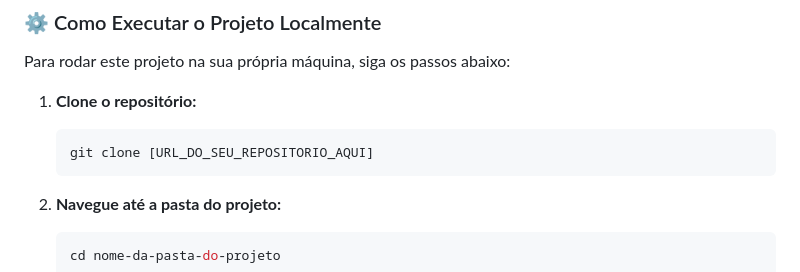
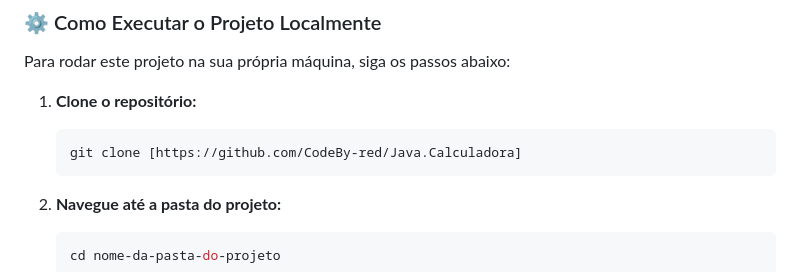
Before and after one commit to CodeBy-red/Java.Calculadora, a Markdown page: README.md, the part around the change. Drawn GitHub-style.

````diff
--- a/README.md
+++ b/README.md
@@ -53,7 +53,7 @@ Para rodar este projeto na sua própria máquina, siga os passos abaixo:
 
 1.  **Clone o repositório:**
     ```bash
-    git clone [URL_DO_SEU_REPOSITORIO_AQUI]
+    git clone [https://github.com/CodeBy-red/Java.Calculadora]
     ```
 
 2.  **Navegue até a pasta do projeto:**
````
